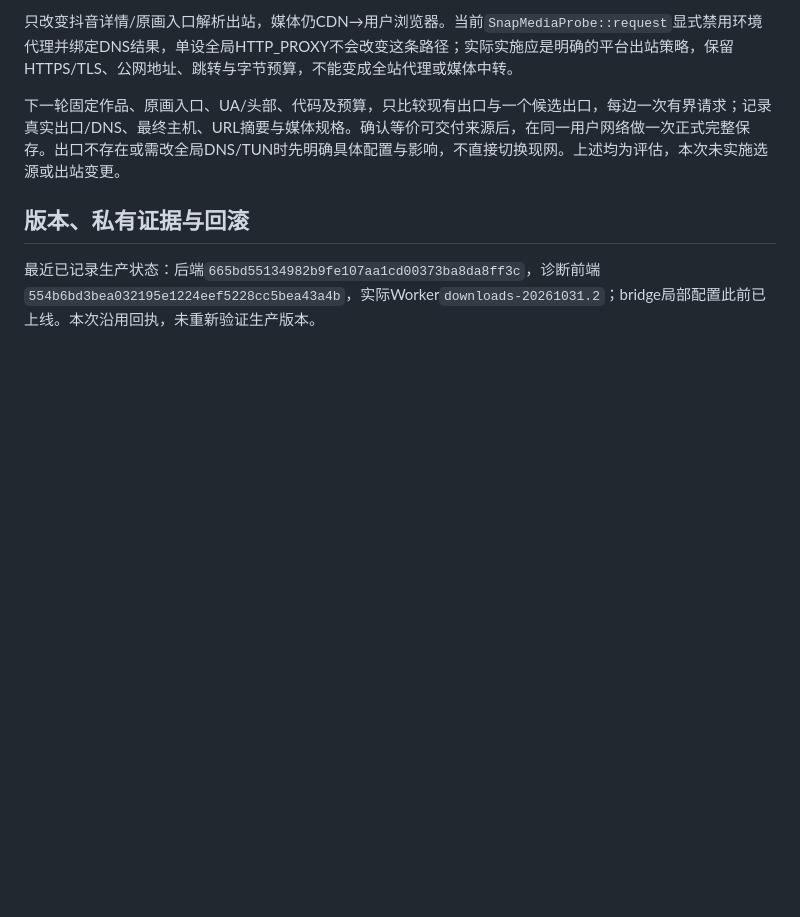
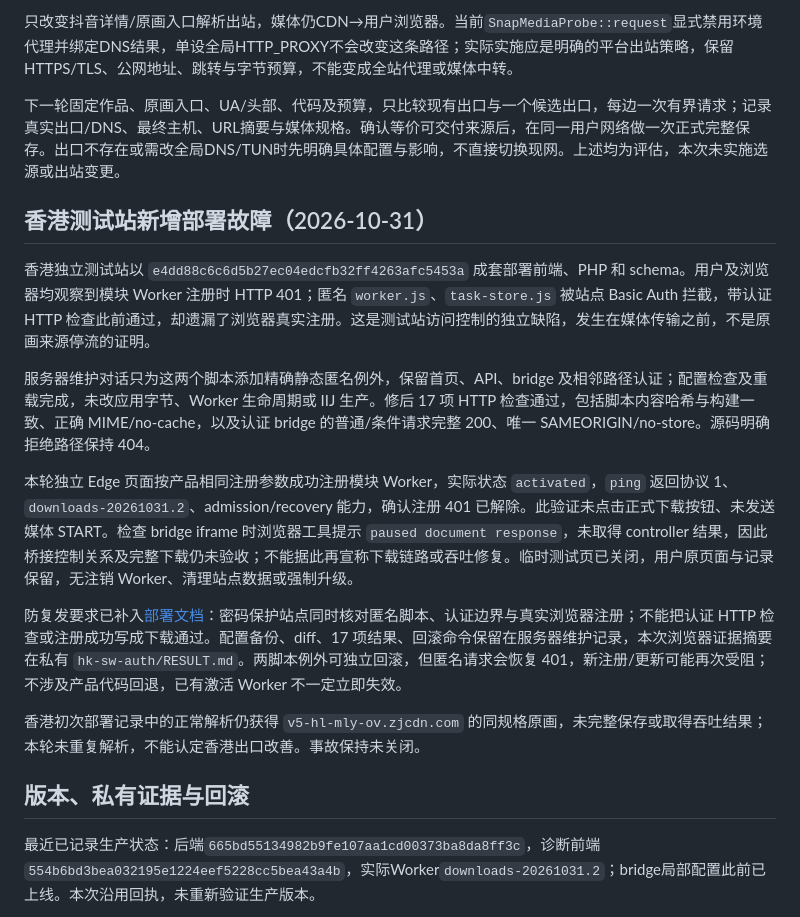
Before and after one commit to Brilliant666/DokiTool, a Markdown page: docs/incidents/INC-20261031-001-download-delivery.md, the part around the change. Rendered like a GitHub page; blank space fills up the shorter version.

Commit message:
docs: record HK worker authentication fix and acceptance limits

```diff
--- a/docs/incidents/INC-20261031-001-download-delivery.md
+++ b/docs/incidents/INC-20261031-001-download-delivery.md
@@ -111,6 +111,18 @@
 
 下一轮固定作品、原画入口、UA/头部、代码及预算，只比较现有出口与一个候选出口，每边一次有界请求；记录真实出口/DNS、最终主机、URL摘要与媒体规格。确认等价可交付来源后，在同一用户网络做一次正式完整保存。出口不存在或需改全局DNS/TUN时先明确具体配置与影响，不直接切换现网。上述均为评估，本次未实施选源或出站变更。
 
+## 香港测试站新增部署故障（2026-10-31）
+
+香港独立测试站以 `e4dd88c6c6d5b27ec04edcfb32ff4263afc5453a` 成套部署前端、PHP 和 schema。用户及浏览器均观察到模块 Worker 注册时 HTTP 401；匿名 `worker.js`、`task-store.js` 被站点 Basic Auth 拦截，带认证 HTTP 检查此前通过，却遗漏了浏览器真实注册。这是测试站访问控制的独立缺陷，发生在媒体传输之前，不是原画来源停流的证明。
+
+服务器维护对话只为这两个脚本添加精确静态匿名例外，保留首页、API、bridge 及相邻路径认证；配置检查及重载完成，未改应用字节、Worker 生命周期或 IIJ 生产。修后 17 项 HTTP 检查通过，包括脚本内容哈希与构建一致、正确 MIME/no-cache，以及认证 bridge 的普通/条件请求完整 200、唯一 SAMEORIGIN/no-store。源码明确拒绝路径保持 404。
+
+本轮独立 Edge 页面按产品相同注册参数成功注册模块 Worker，实际状态 `activated`，`ping` 返回协议 1、`downloads-20261031.2`、admission/recovery 能力，确认注册 401 已解除。此验证未点击正式下载按钮、未发送媒体 START。检查 bridge iframe 时浏览器工具提示 `paused document response`，未取得 controller 结果，因此桥接控制关系及完整下载仍未验收；不能据此再宣称下载链路或吞吐修复。临时测试页已关闭，用户原页面与记录保留，无注销 Worker、清理站点数据或强制升级。
+
+防复发要求已补入[部署文档](../DEPLOYMENT.md)：密码保护站点同时核对匿名脚本、认证边界与真实浏览器注册；不能把认证 HTTP 检查或注册成功写成下载通过。配置备份、diff、17 项结果、回滚命令保留在服务器维护记录，本次浏览器证据摘要在私有 `hk-sw-auth/RESULT.md`。两脚本例外可独立回滚，但匿名请求会恢复 401，新注册/更新可能再次受阻；不涉及产品代码回退，已有激活 Worker 不一定立即失效。
+
+香港初次部署记录中的正常解析仍获得 `v5-hl-mly-ov.zjcdn.com` 的同规格原画，未完整保存或取得吞吐结果；本轮未重复解析，不能认定香港出口改善。事故保持未关闭。
+
 ## 版本、私有证据与回滚
 
 最近已记录生产状态：后端`665bd55134982b9fe107aa1cd00373ba8da8ff3c`，诊断前端`554b6bd3bea032195e1224eef5228cc5bea43a4b`，实际Worker`downloads-20261031.2`；bridge局部配置此前已上线。本次沿用回执，未重新验证生产版本。
```
Also changed, not shown: docs/DEPLOYMENT.md (+5 -1 lines).
